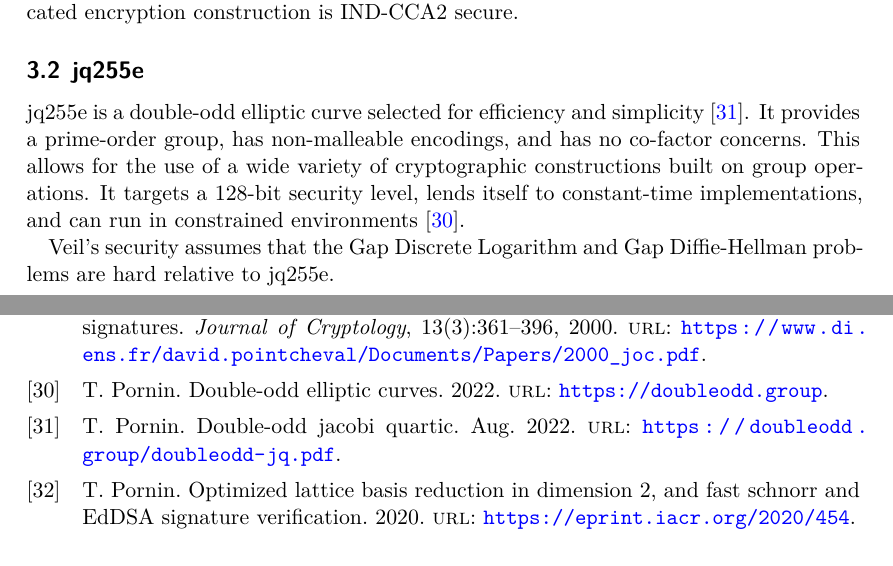
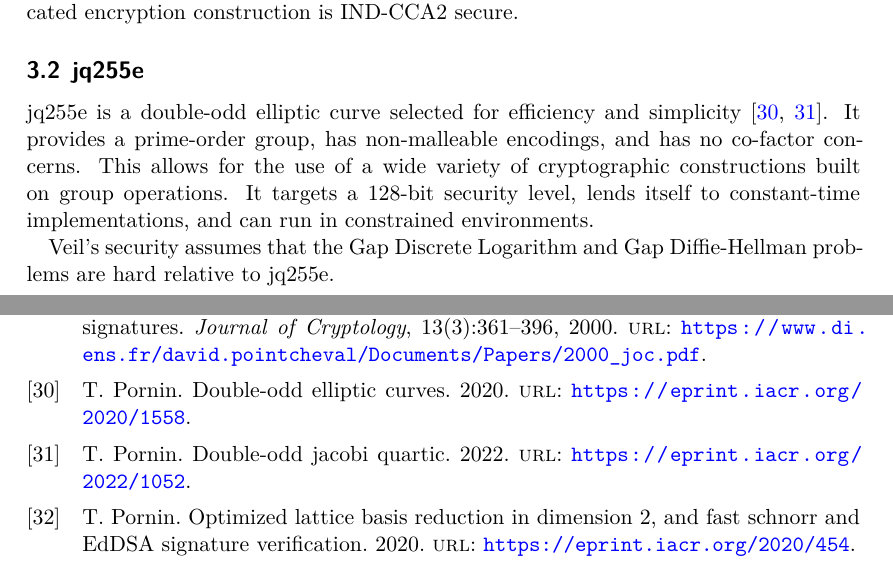
Before and after one commit to codahale/veil, a LaTeX paper (docs/design.tex, which reads docs/design.bib, docs/design/primitives.tex): two parts of pages 10 and 32 of 32, joined at a grey line, cut so that both start at the same text. Compiled offline with XeLaTeX.

Commit message:
docs: update Pornin paper refs

```diff
--- a/docs/design.bib
+++ b/docs/design.bib
@@ -274,3 +277,8 @@
+    year = {2020},
+    url = {https://eprint.iacr.org/2020/1558}
+}
+
+@online{pornin2020schnorr,
     author = {Thomas Pornin},
     title = {Optimized Lattice Basis Reduction In Dimension 2, and Fast Schnorr and {EdDSA} Signature Verification},
     howpublished = {Cryptology ePrint Archive, Paper 2020/454},
@@ -287 +293,0 @@
-    url = {https://doubleodd.group/doubleodd-jq.pdf},
@@ -295,4 +294,4 @@
-    url = {https://doubleodd.group},
+    url = {https://eprint.iacr.org/2022/1052}
 }
 
 @online{rfc4880,
--- a/docs/design/primitives.tex
+++ b/docs/design/primitives.tex
@@ -33,11 +33,11 @@ Veil's security assumes that Cyclist's \textsc{Encrypt} operation is IND-CPA sec
 
 \subsection{jq255e}\label{subsec:jq255e}
 
-jq255e is a double-odd elliptic curve selected for efficiency and simplicity~\cite{pornin2022}.
+jq255e is a double-odd elliptic curve selected for efficiency and simplicity~\cite{pornin2020do,pornin2022}.
 It provides a prime-order group, has non-malleable encodings, and has no co-factor concerns.
 This allows for the use of a wide variety of cryptographic constructions built on group operations.
 It targets a 128-bit security level, lends itself to constant-time implementations, and can run in constrained
-environments~\cite{pornin2022do}.
+environments.
 
 Veil's security assumes that the Gap Discrete Logarithm and Gap Diffie-Hellman problems are hard relative to
 jq255e.
```
Also changed, not shown: docs/design/schnorr.tex (+1 -1 lines), docs/design.bib (15 more changed lines).
